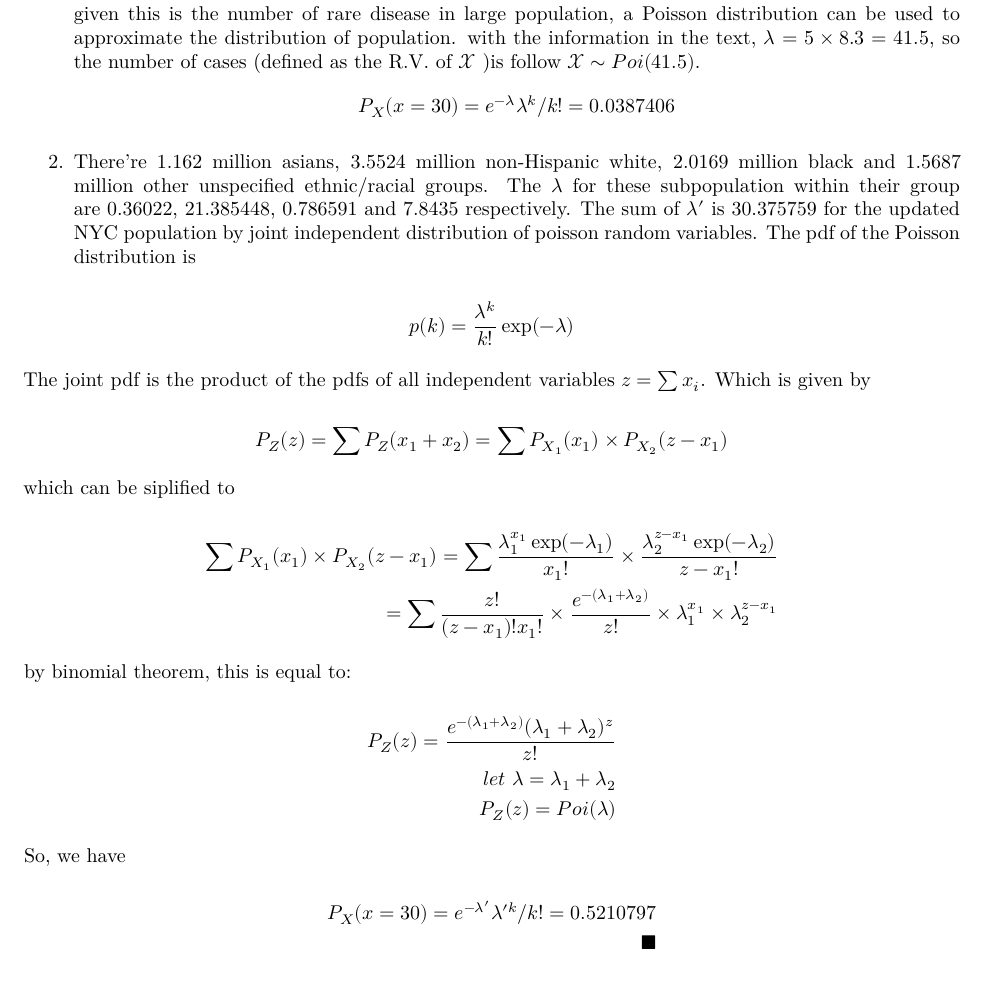
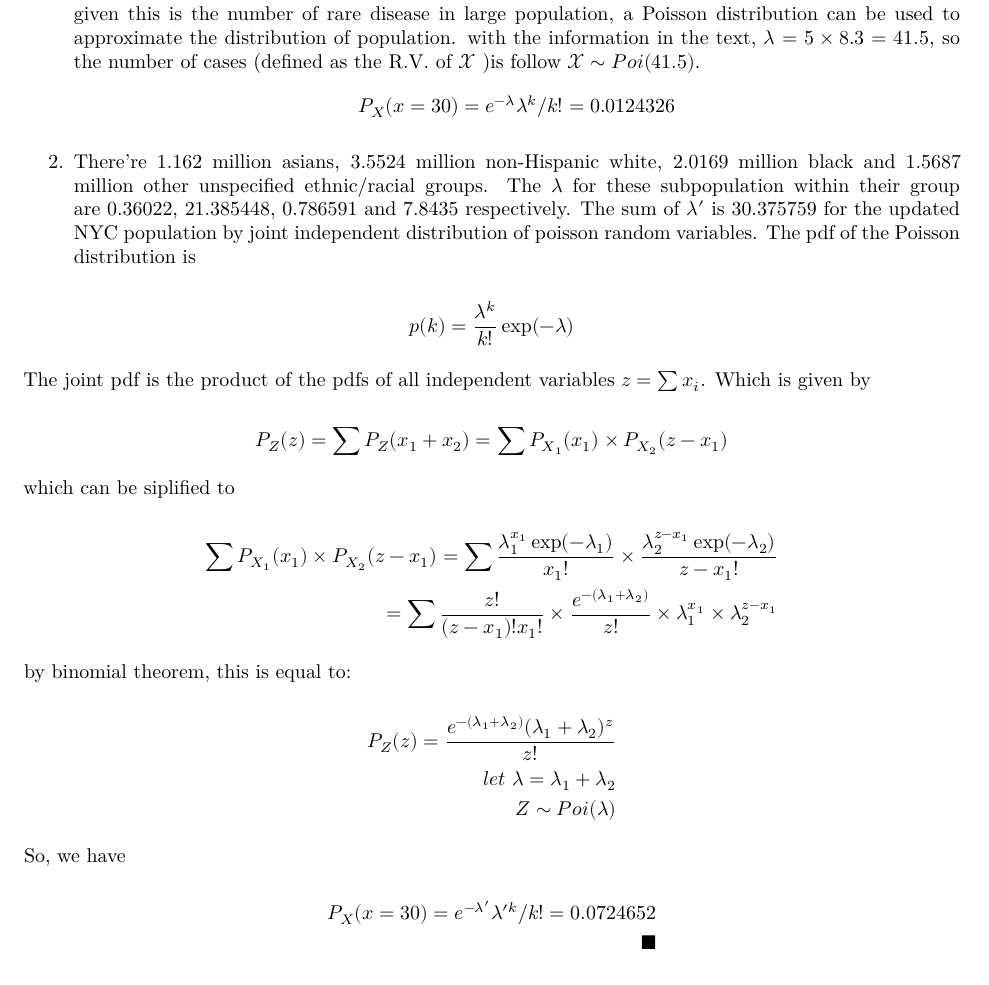
Before and after one commit to zl2974/P8130_hw2_zl2974, an R Markdown document (P8130_hw2_zl2974.Rmd): part of page 4 of 6, cut so that both start at the same text. The pictures show the output file P8130_hw2_zl2974.pdf that the author committed with the source.

Commit message:
fix ppois to dpois

```diff
--- a/P8130_hw2_zl2974.Rmd
+++ b/P8130_hw2_zl2974.Rmd
@@ -190,15 +190,14 @@ by binomial theorem, this is equal to:
 $$\begin{aligned}
 P_Z(z) = \frac{e^{-(\lambda_1+\lambda_2)}(\lambda_1+\lambda_2)^z}{z !}\\
 let\ \lambda = \lambda_1+\lambda_2\\
-P_Z(z) =Poi(\lambda)
-\end{aligned}
-$$
+Z\sim Poi(\lambda)
+\end{aligned}$$
 
 So, we have
 
 $$
 \begin{aligned}
-P_X(x=30)= e^{-\lambda'}\lambda'^k/k!=`r ppois(30, .14*8.3*.31+ .428*8.3*6.02+ .243*8.3*.39+ (1-.811)*8.3*5)`\\
+P_X(x=30)= e^{-\lambda'}\lambda'^k/k!=`r dpois(30, .14*8.3*.31+ .428*8.3*6.02+ .243*8.3*.39+ (1-.811)*8.3*5)`\\
 \blacksquare
 \end{aligned}
 $$
```
Also changed, not shown: P8130_hw2_zl2974.pdf, P8130_hw2_zl2974.Rmd (4 more changed lines).
